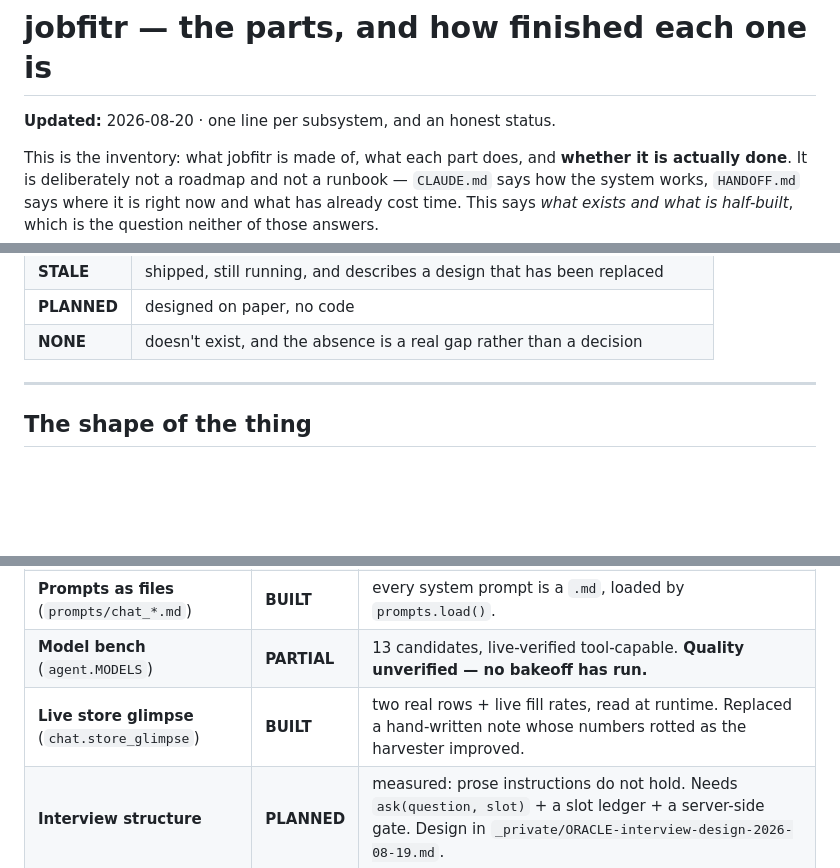
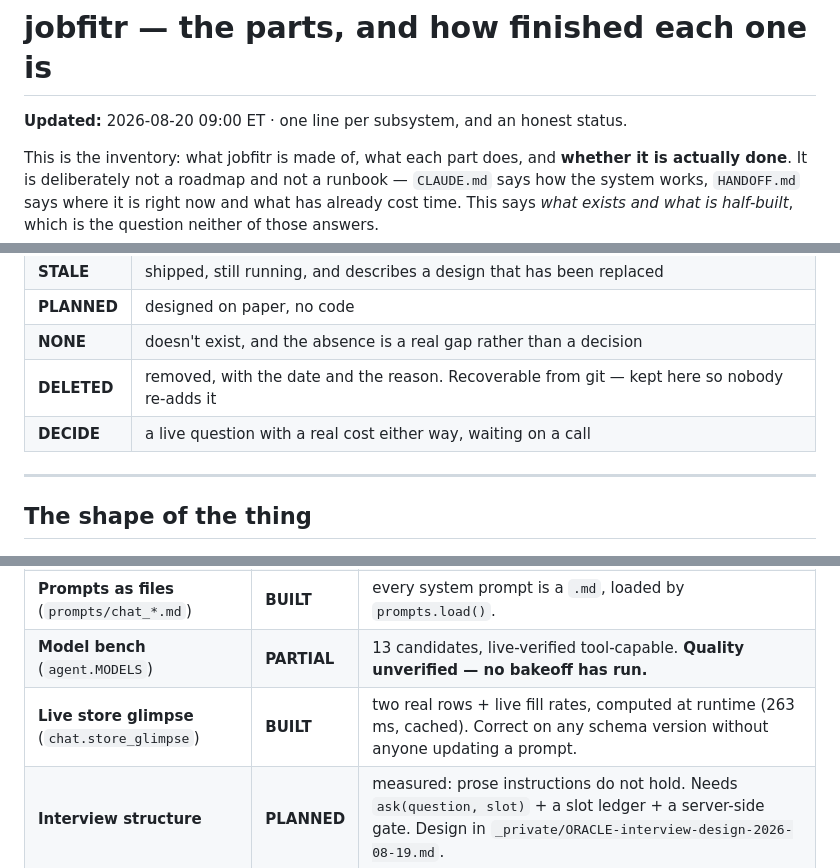
Before and after one commit to hawkesj12/jobfitr, a Markdown page: SUBSYSTEMS.md, 3 parts joined by grey strips. GitHub-like rendering; blank space fills up the shorter version.

```diff
--- a/SUBSYSTEMS.md
+++ b/SUBSYSTEMS.md
@@ -1,6 +1,6 @@
 # jobfitr — the parts, and how finished each one is
 
-**Updated:** 2026-08-20 · one line per subsystem, and an honest status.
+**Updated:** 2026-08-20 09:00 ET · one line per subsystem, and an honest status.
 
 This is the inventory: what jobfitr is made of, what each part does, and **whether it is
 actually done**. It is deliberately not a roadmap and not a runbook — `CLAUDE.md` says how
@@ -18,6 +18,8 @@ answers.
 | **STALE** | shipped, still running, and describes a design that has been replaced |
 | **PLANNED** | designed on paper, no code |
 | **NONE** | doesn't exist, and the absence is a real gap rather than a decision |
+| **DELETED** | removed, with the date and the reason. Recoverable from git — kept here so nobody re-adds it |
+| **DECIDE** | a live question with a real cost either way, waiting on a call |
 
 ---
 
@@ -79,7 +82,7 @@ answers.
 | **Tools** | **BUILT** | `search_jobs`, `read_jobs`, `recommend`. `recommend` checks every url against the pool — it has caught real fabrication. |
 | **Prompts as files** (`prompts/chat_*.md`) | **BUILT** | every system prompt is a `.md`, loaded by `prompts.load()`. |
 | **Model bench** (`agent.MODELS`) | **PARTIAL** | 13 candidates, live-verified tool-capable. **Quality unverified — no bakeoff has run.** |
-| **Live store glimpse** (`chat.store_glimpse`) | **BUILT** | two real rows + live fill rates, read at runtime. Replaced a hand-written note whose numbers rotted as the harvester improved. |
+| **Live store glimpse** (`chat.store_glimpse`) | **BUILT** | two real rows + live fill rates, computed at runtime (263 ms, cached). Correct on any schema version without anyone updating a prompt. |
 | **Interview structure** | **PLANNED** | measured: prose instructions do not hold. Needs `ask(question, slot)` + a slot ledger + a server-side gate. Design in `_private/ORACLE-interview-design-2026-08-19.md`. |
 | **Refinement loop** | **NONE** | the biggest missing feature. "this one's perfect" / "not this" has no path. The model **fabricates urls** on a revision turn, so it must be a typed tool call, never a prose rewrite. |
 | ~~Old config chat~~ | **DELETED** | 2026-08-20. Filled a config for the scoreboard; recoverable from git. Its cost controls and message sanitising were carried into the new `chat.py` — they were never part of that design. |
```
Also changed, not shown: other parts of SUBSYSTEMS.md (+52 -8 lines).
